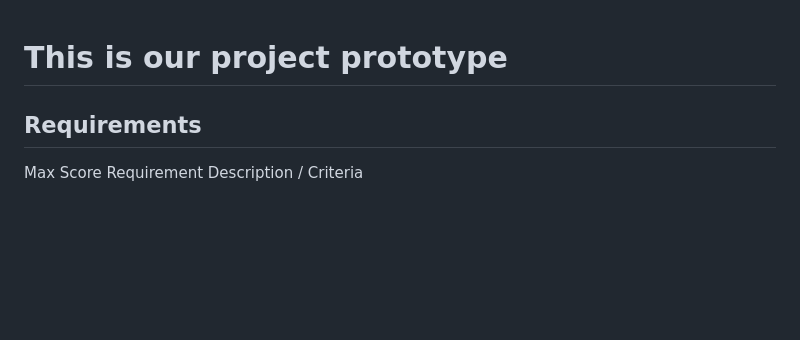
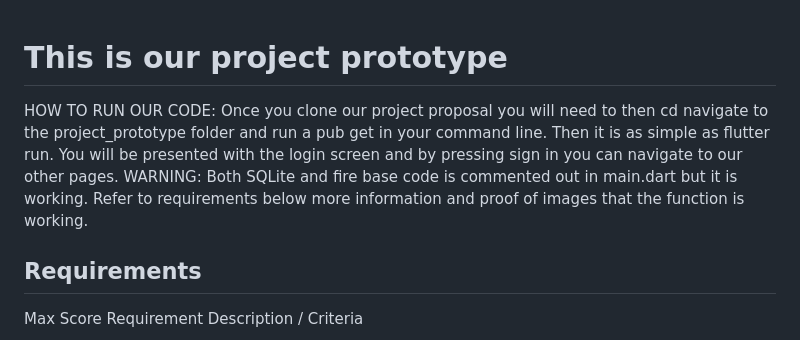
Before and after one commit to CSCI4100U/mobile-group-project-2023-mjja, a Markdown page: project_prototype/README.md, the part around one of its changes. Drawn GitHub-style; blank space fills up the shorter version.

Commit message:
Update README.md
added how to start our program as well as updated the readme with Ethans stock page images and put a warning stating that firebase is commented out

```diff
--- a/project_prototype/README.md
+++ b/project_prototype/README.md
@@ -1,5 +1,11 @@
 # This is our project prototype
 
+
+HOW TO RUN OUR CODE:
+Once you clone our project proposal you will need to then cd navigate to the project_prototype folder and run a pub get in your command line. Then it is as simple as flutter run.  You will be presented with the login screen and by pressing sign in you can navigate to our other pages.
+WARNING:
+Both SQLite and fire base code is commented out in main.dart but it is working. Refer to requirements below more information and proof of images that the function
+is working.
 ## Requirements
 Max Score	Requirement	Description / Criteria
 ### 2.00	Multiple screens/navigation
```
Also changed, not shown: other parts of project_prototype/README.md (+14 -0 lines).
